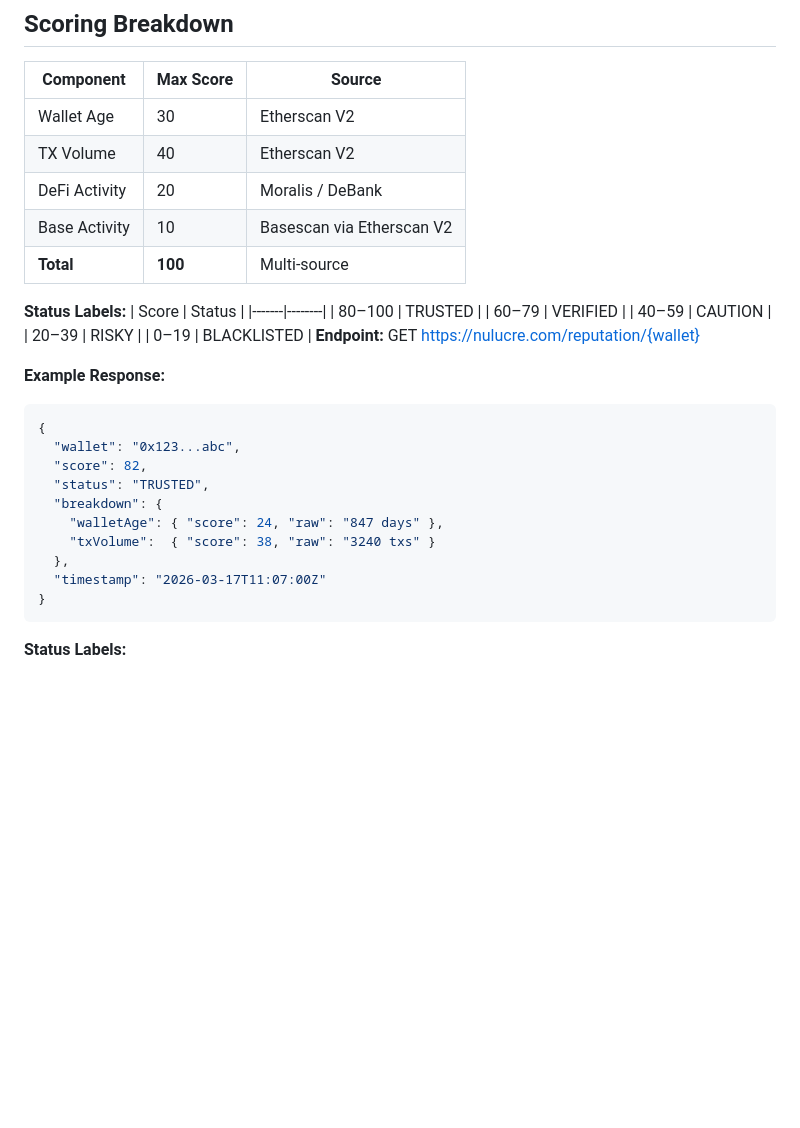
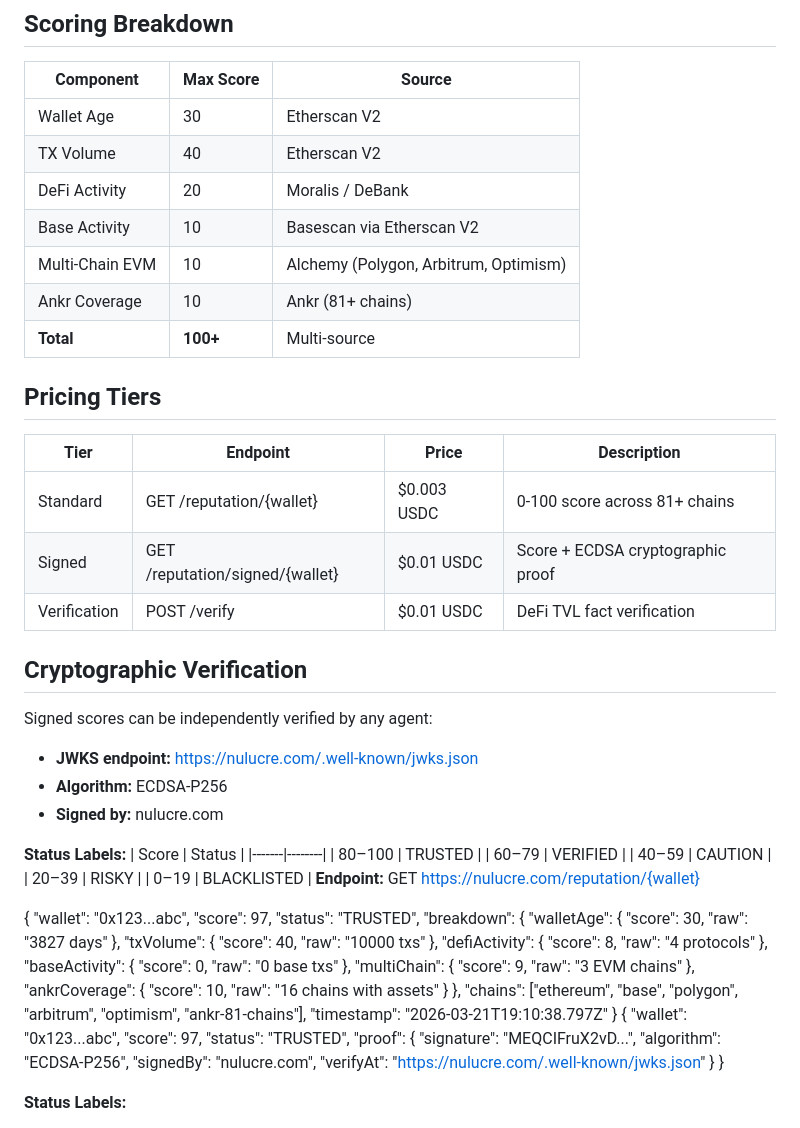
Before and after one commit to vjshaw/nulucre-agents, a Markdown page: README.md, the part around the change. Rendered like a GitHub page; blank space fills up the shorter version.

````diff
--- a/README.md
+++ b/README.md
@@ -16,7 +16,23 @@ Two autonomous AI agents that accept USDC micropayments via the x402 protocol on
 | TX Volume | 40 | Etherscan V2 |
 | DeFi Activity | 20 | Moralis / DeBank |
 | Base Activity | 10 | Basescan via Etherscan V2 |
-| **Total** | **100** | Multi-source |
+| Multi-Chain EVM | 10 | Alchemy (Polygon, Arbitrum, Optimism) |
+| Ankr Coverage | 10 | Ankr (81+ chains) |
+| **Total** | **100+** | Multi-source |
+
+## Pricing Tiers
+
+| Tier | Endpoint | Price | Description |
+|------|----------|-------|-------------|
+| Standard | GET /reputation/{wallet} | $0.003 USDC | 0-100 score across 81+ chains |
+| Signed | GET /reputation/signed/{wallet} | $0.01 USDC | Score + ECDSA cryptographic proof |
+| Verification | POST /verify | $0.01 USDC | DeFi TVL fact verification |
+
+## Cryptographic Verification
+Signed scores can be independently verified by any agent:
+- **JWKS endpoint:** https://nulucre.com/.well-known/jwks.json
+- **Algorithm:** ECDSA-P256
+- **Signed by:** nulucre.com
 
 **Status Labels:**
 | Score | Status |
@@ -29,19 +45,32 @@ Two autonomous AI agents that accept USDC micropayments via the x402 protocol on
 **Endpoint:**
 GET https://nulucre.com/reputation/{wallet}
 
-**Example Response:**
-```json
 {
   "wallet": "0x123...abc",
-  "score": 82,
+  "score": 97,
   "status": "TRUSTED",
   "breakdown": {
-    "walletAge": { "score": 24, "raw": "847 days" },
-    "txVolume":  { "score": 38, "raw": "3240 txs" }
+    "walletAge": { "score": 30, "raw": "3827 days" },
+    "txVolume": { "score": 40, "raw": "10000 txs" },
+    "defiActivity": { "score": 8, "raw": "4 protocols" },
+    "baseActivity": { "score": 0, "raw": "0 base txs" },
+    "multiChain": { "score": 9, "raw": "3 EVM chains" },
+    "ankrCoverage": { "score": 10, "raw": "16 chains with assets" }
   },
-  "timestamp": "2026-03-17T11:07:00Z"
+  "chains": ["ethereum", "base", "polygon", "arbitrum", "optimism", "ankr-81-chains"],
+  "timestamp": "2026-03-21T19:10:38.797Z"
 }
-```
+{
+  "wallet": "0x123...abc",
+  "score": 97,
+  "status": "TRUSTED",
+  "proof": {
+    "signature": "MEQCIFruX2vD...",
+    "algorithm": "ECDSA-P256",
+    "signedBy": "nulucre.com",
+    "verifyAt": "https://nulucre.com/.well-known/jwks.json"
+  }
+}
 
 **Status Labels:**
 - TRUSTED (80–100)
````
